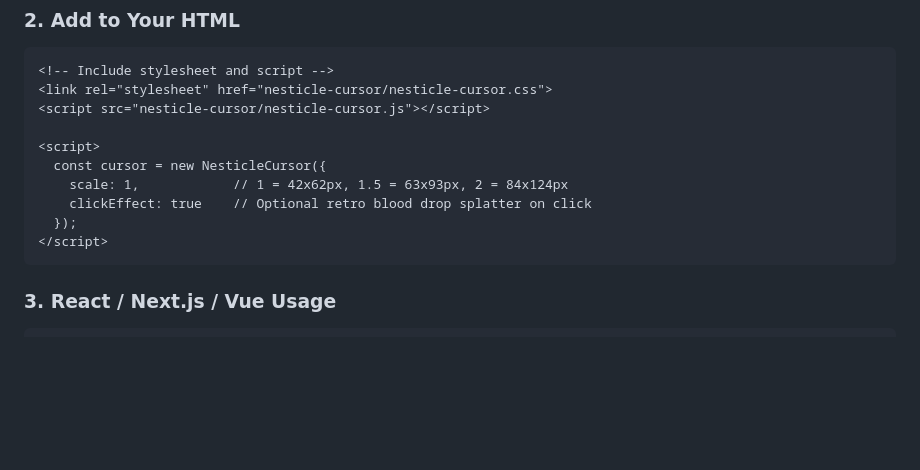
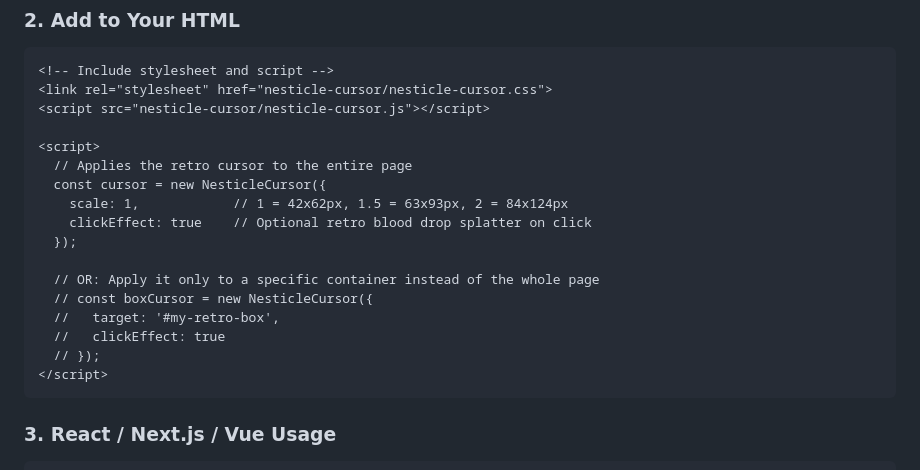
Before and after one commit to powerje/nesticle-cursor.js, a Markdown page: README.md, the part around the change. Rendered like a GitHub page; blank space fills up the shorter version.

Commit message:
docs: Add example of targeting a specific container

````diff
--- a/README.md
+++ b/README.md
@@ -111,10 +111,17 @@ deno task test:e2e
 <script src="nesticle-cursor/nesticle-cursor.js"></script>
 
 <script>
+  // Applies the retro cursor to the entire page
   const cursor = new NesticleCursor({
     scale: 1,            // 1 = 42x62px, 1.5 = 63x93px, 2 = 84x124px
     clickEffect: true    // Optional retro blood drop splatter on click
   });
+
+  // OR: Apply it only to a specific container instead of the whole page
+  // const boxCursor = new NesticleCursor({
+  //   target: '#my-retro-box',
+  //   clickEffect: true
+  // });
 </script>
 ```
 
````
